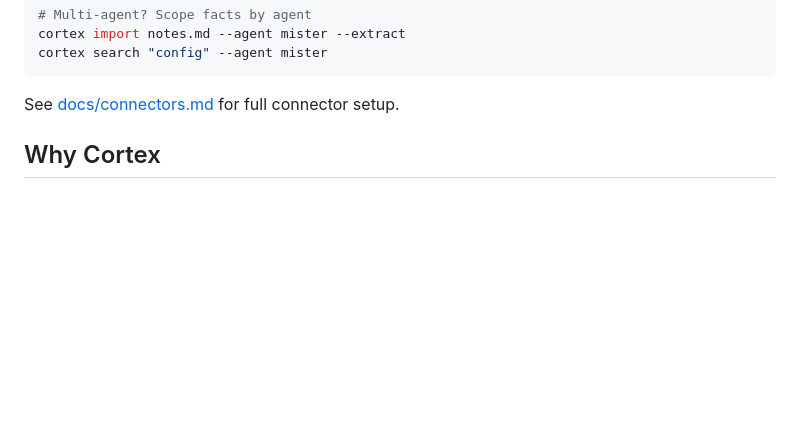
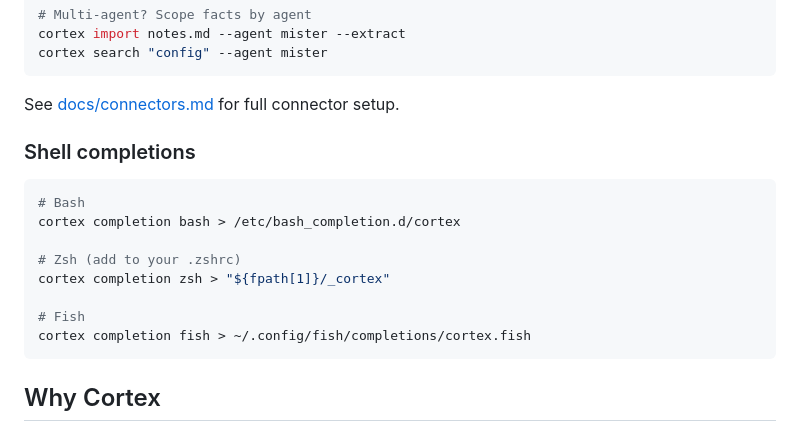
Before and after one commit to hurttlocker/cortex, a Markdown page: README.md, the part around the change. GitHub-like rendering; blank space fills up the shorter version.

Commit message:
docs: add shell completions to README (#294)

````diff
--- a/README.md
+++ b/README.md
@@ -102,6 +102,19 @@ cortex search "config" --agent mister
 ```
 
 See [docs/connectors.md](docs/connectors.md) for full connector setup.
+
+### Shell completions
+
+```bash
+# Bash
+cortex completion bash > /etc/bash_completion.d/cortex
+
+# Zsh (add to your .zshrc)
+cortex completion zsh > "${fpath[1]}/_cortex"
+
+# Fish
+cortex completion fish > ~/.config/fish/completions/cortex.fish
+```
 
 ## Why Cortex
 
````
